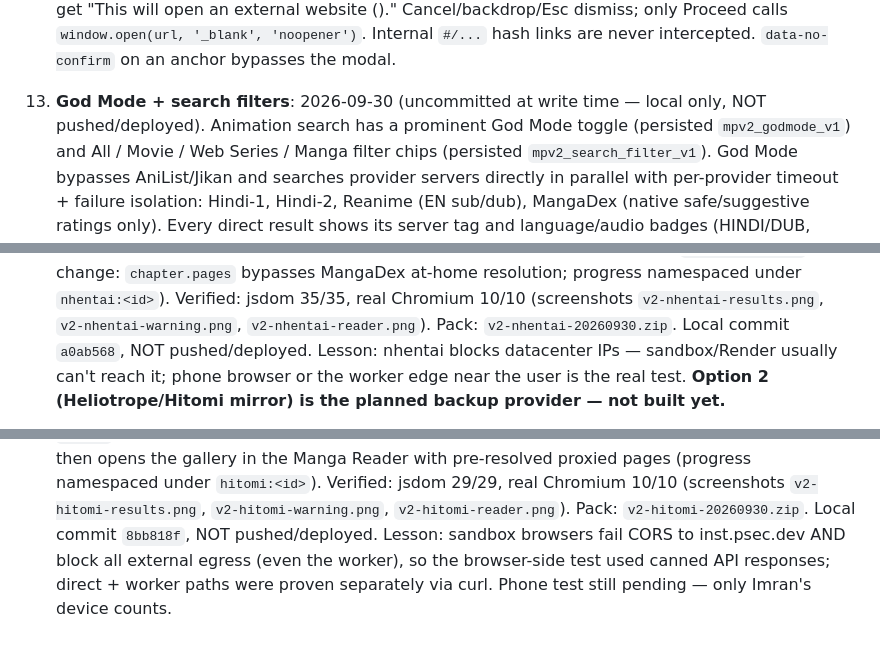
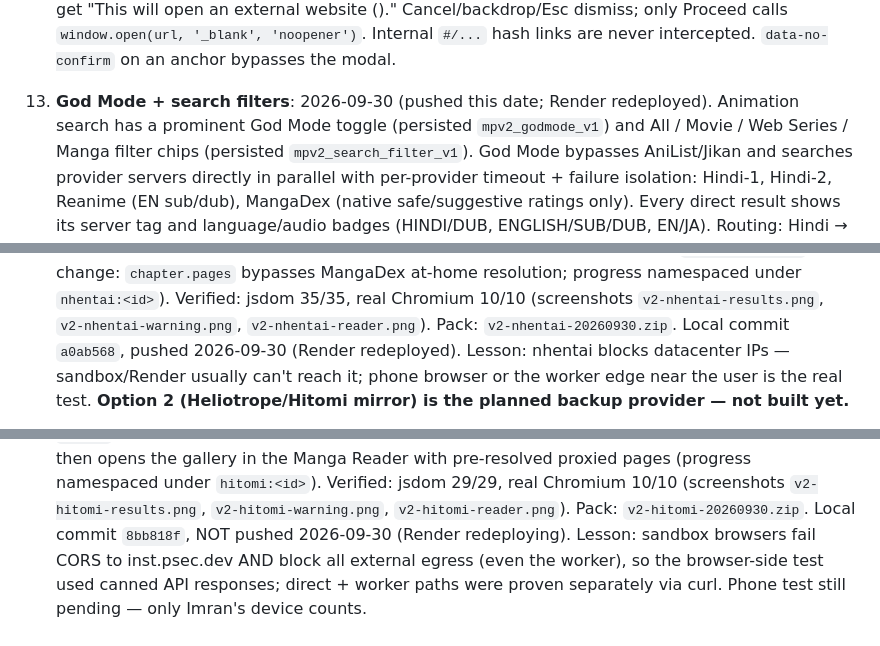
Before and after one commit to inajir47-cpu/media-player-v2, a Markdown page: OPERATIONS.md, 3 parts joined by grey strips. GitHub-like rendering.

Commit message:
OPERATIONS.md: mark God Mode / nhentai / Heliotrope as pushed 2026-09-30

```diff
--- a/OPERATIONS.md
+++ b/OPERATIONS.md
@@ -121,8 +121,8 @@ Obey this on every update. Updated 2026-09-30.
     website (<domain>)." Cancel/backdrop/Esc dismiss; only Proceed calls
     `window.open(url, '_blank', 'noopener')`. Internal `#/...` hash links are
     never intercepted. `data-no-confirm` on an anchor bypasses the modal.
-12. **God Mode + search filters**: 2026-09-30 (uncommitted at write time —
-    local only, NOT pushed/deployed). Animation search has a prominent God
+12. **God Mode + search filters**: 2026-09-30 (pushed this date; Render
+    redeployed). Animation search has a prominent God
     Mode toggle (persisted `mpv2_godmode_v1`) and All / Movie / Web Series /
     Manga filter chips (persisted `mpv2_search_filter_v1`). God Mode bypasses
     AniList/Jikan and searches provider servers directly in parallel with
@@ -152,7 +152,7 @@ Obey this on every update. Updated 2026-09-30.
     35/35, real Chromium 10/10
     (screenshots `v2-nhentai-results.png`, `v2-nhentai-warning.png`,
     `v2-nhentai-reader.png`). Pack: `v2-nhentai-20260930.zip`. Local commit
-    `a0ab568`, NOT pushed/deployed. Lesson: nhentai blocks datacenter IPs —
+    `a0ab568`, pushed 2026-09-30 (Render redeployed). Lesson: nhentai blocks datacenter IPs —
     sandbox/Render usually can't reach it; phone browser or the worker edge
     near the user is the real test. **Option 2 (Heliotrope/Hitomi mirror) is
     the planned backup provider — not built yet.**
@@ -176,7 +176,7 @@ Obey this on every update. Updated 2026-09-30.
     Verified: jsdom 29/29, real Chromium 10/10 (screenshots
     `v2-hitomi-results.png`, `v2-hitomi-warning.png`, `v2-hitomi-reader.png`).
     Pack: `v2-hitomi-20260930.zip`. Local commit `8bb818f`, NOT
-    pushed/deployed. Lesson: sandbox browsers fail CORS to inst.psec.dev AND
+    pushed 2026-09-30 (Render redeploying). Lesson: sandbox browsers fail CORS to inst.psec.dev AND
     block all external egress (even the worker), so the browser-side test
     used canned API responses; direct + worker paths were proven separately
     via curl. Phone test still pending — only Imran's device counts.
```
